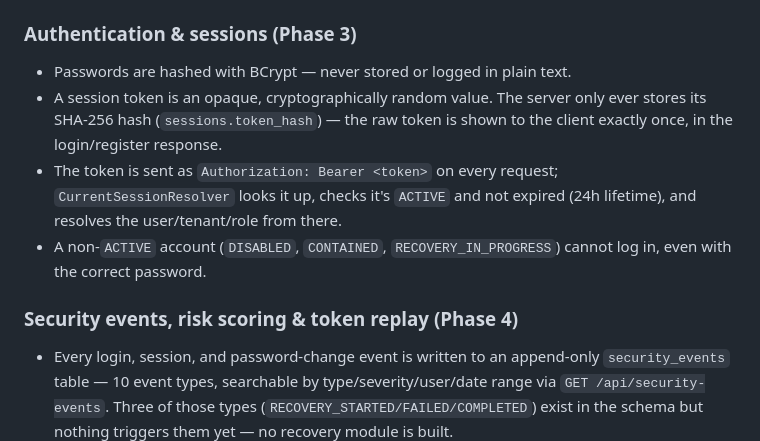
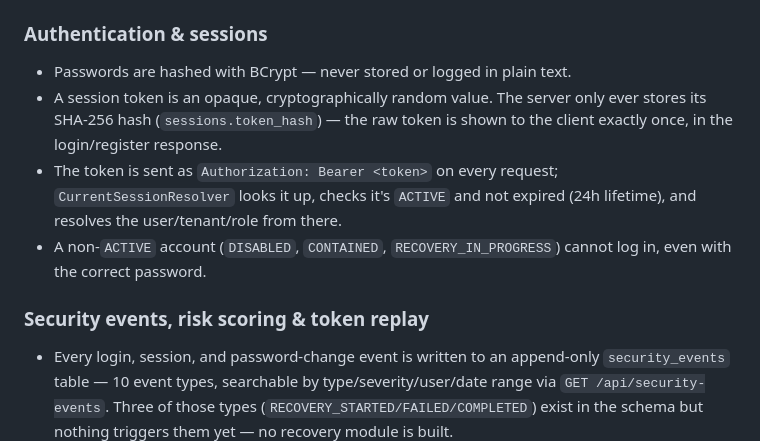
Before and after one commit to Mansh-0224/Account-Takeover-and-Recovery, a Markdown page: README.md, the part around the change. Drawn GitHub-style.

```diff
--- a/README.md
+++ b/README.md
@@ -32,7 +32,7 @@ Logs** now show real backend data, plus a **Create an account** page (reachable
 each is unchanged from the prototype. The real implementation plan lives in `docs/` and will replace the
 remaining mock data module by module.
 
-### Authentication & sessions (Phase 3)
+### Authentication & sessions
 
 - Passwords are hashed with BCrypt — never stored or logged in plain text.
 - A session token is an opaque, cryptographically random value. The server only ever stores its SHA-256 hash
@@ -42,7 +42,7 @@ remaining mock data module by module.
 - A non-`ACTIVE` account (`DISABLED`, `CONTAINED`, `RECOVERY_IN_PROGRESS`) cannot log in, even with the correct
   password.
 
-### Security events, risk scoring & token replay (Phase 4)
+### Security events, risk scoring & token replay
 
 - Every login, session, and password-change event is written to an append-only `security_events` table —
   10 event types, searchable by type/severity/user/date range via `GET /api/security-events`. Three of those
```
